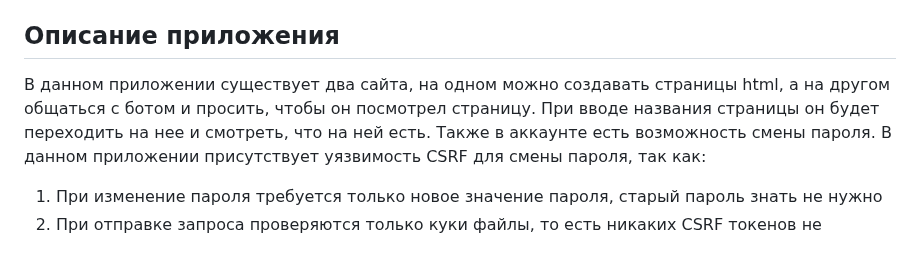
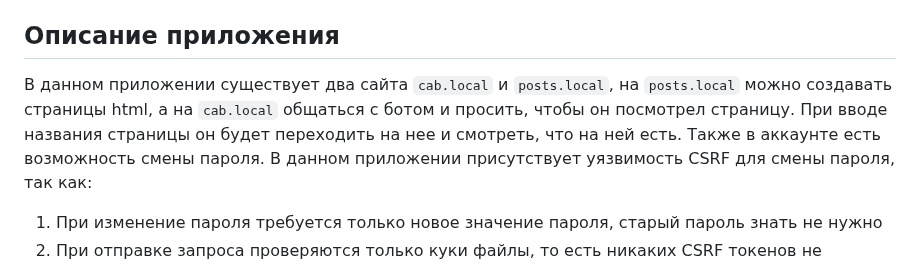
Before and after one commit to Bun2Desy/Pages, a Markdown page: README.md, the part around the change. Rendered like a GitHub page.

Commit message:
Update describe

```diff
--- a/README.md
+++ b/README.md
@@ -18,7 +18,7 @@
 Чтобы запустить приложение надо из корня репозитория активировать команду `docker compose up -d`
 
 ## Описание приложения
-В данном приложении существует два сайта, на одном можно создавать страницы html, а на другом общаться с ботом и просить, чтобы он посмотрел страницу. При вводе названия страницы он будет переходить на нее и смотреть, что на ней есть.
+В данном приложении существует два сайта `cab.local` и `posts.local`, на `posts.local` можно создавать страницы html, а на `cab.local` общаться с ботом и просить, чтобы он посмотрел страницу. При вводе названия страницы он будет переходить на нее и смотреть, что на ней есть.
 Также в аккаунте есть возможность смены пароля. В данном приложении присутствует уязвимость CSRF для смены пароля, так как:
 1) При изменение пароля требуется только новое значение пароля, старый пароль знать не нужно
 2) При отправке запроса проверяются только куки файлы, то есть никаких CSRF токенов не используется
```
